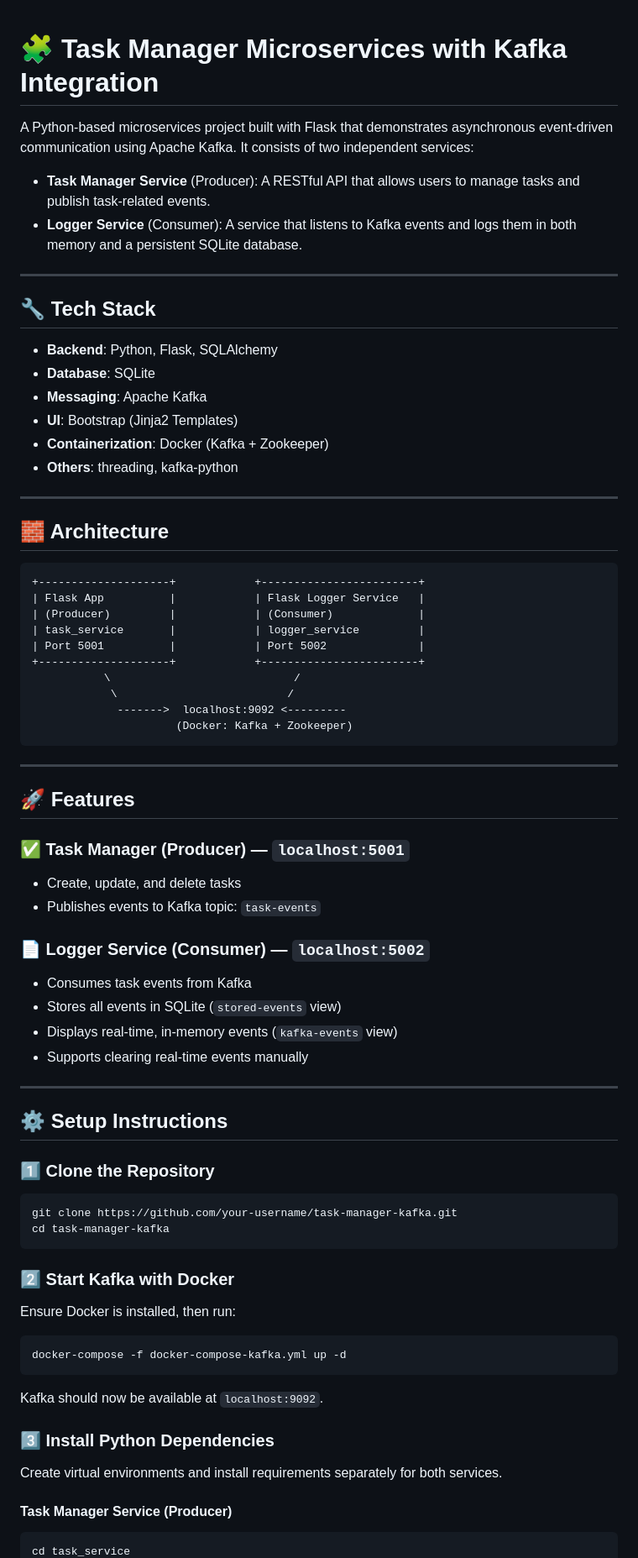
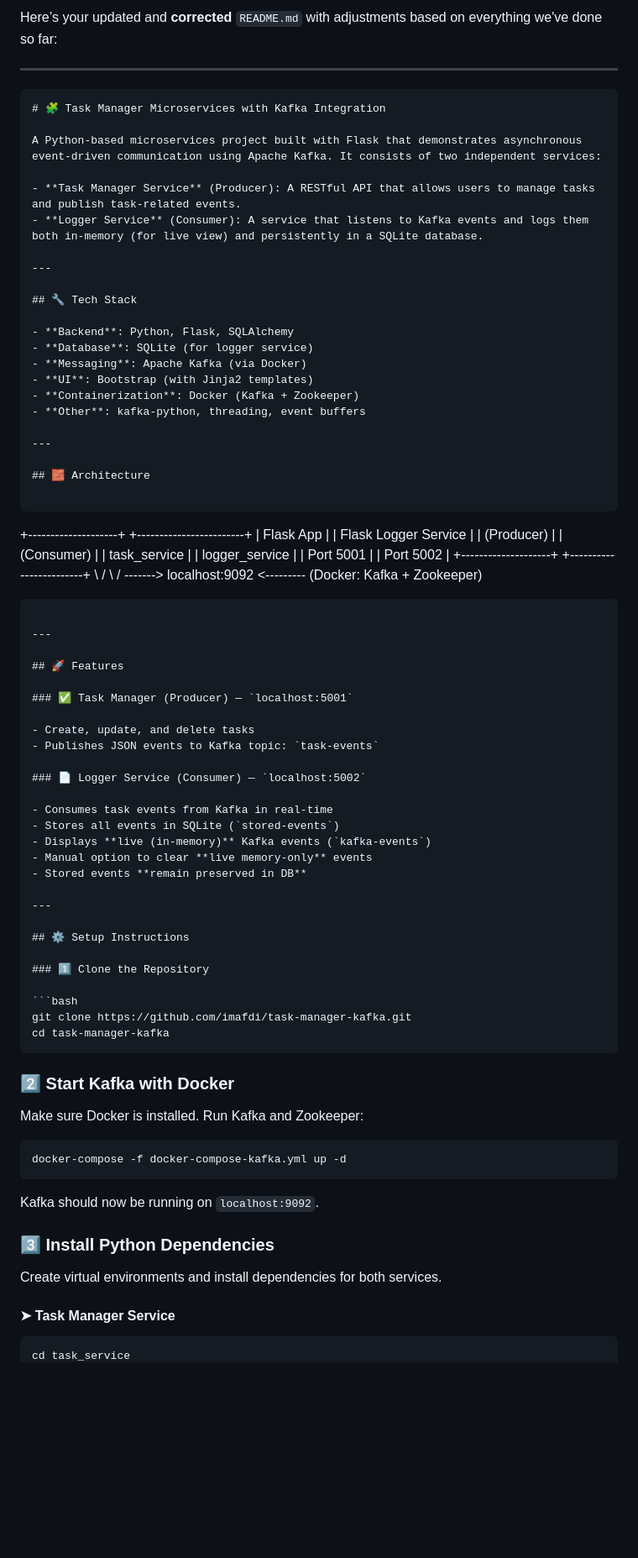
Before and after one commit to IMAFDI/task-manager-project, a Markdown page: README.md, the part around one of its changes. Shown at 84% size. Drawn GitHub-style; blank space fills up the shorter version.

`````diff
--- a/README.md
+++ b/README.md
@@ -1,37 +1,44 @@
+Here’s your updated and **corrected** `README.md` with adjustments based on everything we've done so far:
+
+---
+
+```markdown
 # 🧩 Task Manager Microservices with Kafka Integration
 
 A Python-based microservices project built with Flask that demonstrates asynchronous event-driven communication using Apache Kafka. It consists of two independent services:
 
 - **Task Manager Service** (Producer): A RESTful API that allows users to manage tasks and publish task-related events.
-- **Logger Service** (Consumer): A service that listens to Kafka events and logs them in both memory and a persistent SQLite database.
+- **Logger Service** (Consumer): A service that listens to Kafka events and logs them both in-memory (for live view) and persistently in a SQLite database.
 
 ---
 
 ## 🔧 Tech Stack
 
 - **Backend**: Python, Flask, SQLAlchemy
-- **Database**: SQLite
-- **Messaging**: Apache Kafka
-- **UI**: Bootstrap (Jinja2 Templates)
+- **Database**: SQLite (for logger service)
+- **Messaging**: Apache Kafka (via Docker)
+- **UI**: Bootstrap (with Jinja2 templates)
 - **Containerization**: Docker (Kafka + Zookeeper)
-- **Others**: threading, kafka-python
+- **Other**: kafka-python, threading, event buffers
 
 ---
 
 ## 🧱 Architecture
 
 ```
+
 +--------------------+            +------------------------+
-| Flask App          |            | Flask Logger Service   |
-| (Producer)         |            | (Consumer)             |
-| task_service       |            | logger_service         |
-| Port 5001          |            | Port 5002              |
+\| Flask App          |            | Flask Logger Service   |
+\| (Producer)         |            | (Consumer)             |
+\| task\_service       |            | logger\_service         |
+\| Port 5001          |            | Port 5002              |
 +--------------------+            +------------------------+
-           \                            /
-            \                          /
-             ------->  localhost:9092 <---------
-                      (Docker: Kafka + Zookeeper)
-```
+\                            /
+\                          /
+\------->  localhost:9092 <---------
+(Docker: Kafka + Zookeeper)
+
+````
 
 ---
 
@@ -40,14 +47,15 @@ A Python-based microservices project built with Flask that demonstrates asynchro
 ### ✅ Task Manager (Producer) — `localhost:5001`
 
 - Create, update, and delete tasks
-- Publishes events to Kafka topic: `task-events`
+- Publishes JSON events to Kafka topic: `task-events`
 
 ### 📄 Logger Service (Consumer) — `localhost:5002`
 
-- Consumes task events from Kafka
-- Stores all events in SQLite (`stored-events` view)
-- Displays real-time, in-memory events (`kafka-events` view)
-- Supports clearing real-time events manually
+- Consumes task events from Kafka in real-time
+- Stores all events in SQLite (`stored-events`)
+- Displays **live (in-memory)** Kafka events (`kafka-events`)
+- Manual option to clear **live memory-only** events
+- Stored events **remain preserved in DB**
 
 ---
 
@@ -56,25 +64,25 @@ A Python-based microservices project built with Flask that demonstrates asynchro
 ### 1️⃣ Clone the Repository
 
 ```bash
-git clone https://github.com/your-username/task-manager-kafka.git
+git clone https://github.com/imafdi/task-manager-kafka.git
 cd task-manager-kafka
-```
+````
 
 ### 2️⃣ Start Kafka with Docker
 
-Ensure Docker is installed, then run:
+Make sure Docker is installed. Run Kafka and Zookeeper:
 
 ```bash
 docker-compose -f docker-compose-kafka.yml up -d
 ```
 
-Kafka should now be available at `localhost:9092`.
+Kafka should now be running on `localhost:9092`.
 
 ### 3️⃣ Install Python Dependencies
 
-Create virtual environments and install requirements separately for both services.
+Create virtual environments and install dependencies for both services.
 
-#### Task Manager Service (Producer)
+#### ➤ Task Manager Service
 
 ```bash
 cd task_service
`````
Also changed, not shown: other parts of README.md (+38 -35 lines).
